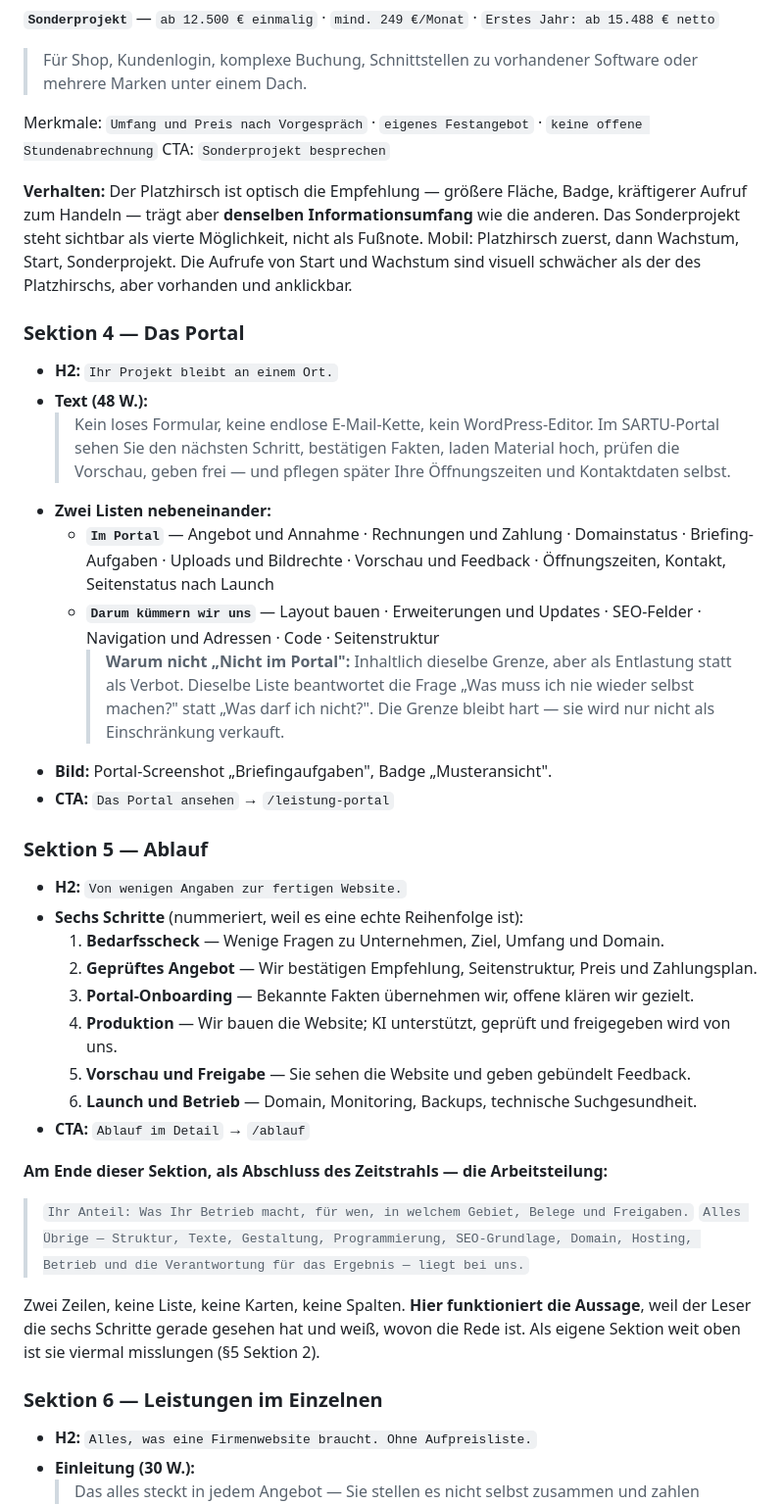
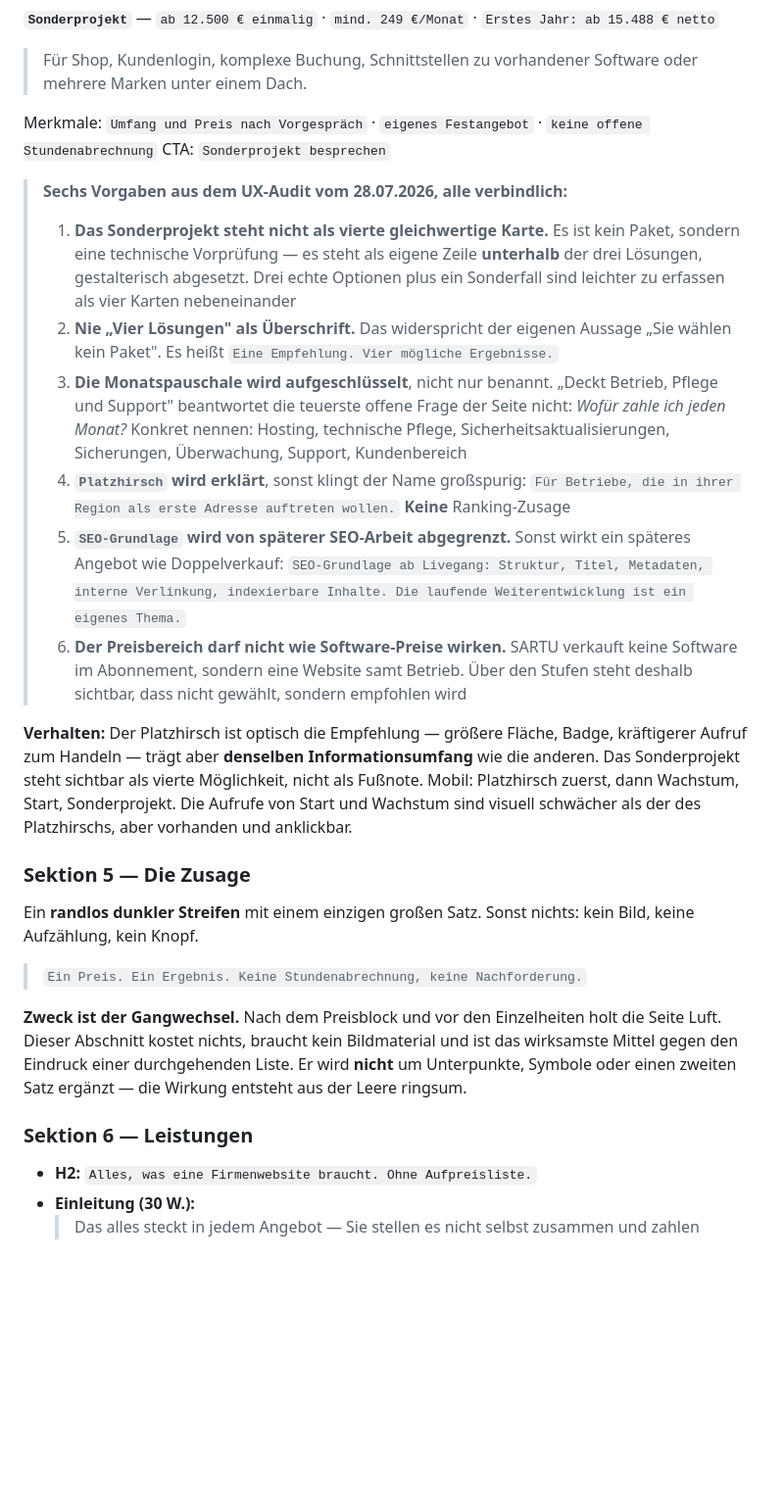
Before and after one commit to Nilsox07/Webagency-V5, a Markdown page: CLAUDE_SARTU_WEBSITE_LASTENHEFT_BAUFINAL.md, the part around one of its changes. Shown at 98% size. GitHub-like rendering; blank space fills up the shorter version.

```diff
--- a/CLAUDE_SARTU_WEBSITE_LASTENHEFT_BAUFINAL.md
+++ b/CLAUDE_SARTU_WEBSITE_LASTENHEFT_BAUFINAL.md
@@ -309,42 +349,30 @@ CTA: `Bedarf prüfen lassen`
 Merkmale: `Umfang und Preis nach Vorgespräch` · `eigenes Festangebot` · `keine offene Stundenabrechnung`
 CTA: `Sonderprojekt besprechen`
 
+> **Sechs Vorgaben aus dem UX-Audit vom 28.07.2026, alle verbindlich:**
+>
+> 1. **Das Sonderprojekt steht nicht als vierte gleichwertige Karte.** Es ist kein Paket, sondern eine technische Vorprüfung — es steht als eigene Zeile **unterhalb** der drei Lösungen, gestalterisch abgesetzt. Drei echte Optionen plus ein Sonderfall sind leichter zu erfassen als vier Karten nebeneinander
+> 2. **Nie „Vier Lösungen" als Überschrift.** Das widerspricht der eigenen Aussage „Sie wählen kein Paket". Es heißt `Eine Empfehlung. Vier mögliche Ergebnisse.`
+> 3. **Die Monatspauschale wird aufgeschlüsselt**, nicht nur benannt. „Deckt Betrieb, Pflege und Support" beantwortet die teuerste offene Frage der Seite nicht: *Wofür zahle ich jeden Monat?* Konkret nennen: Hosting, technische Pflege, Sicherheitsaktualisierungen, Sicherungen, Überwachung, Support, Kundenbereich
+> 4. **`Platzhirsch` wird erklärt**, sonst klingt der Name großspurig: `Für Betriebe, die in ihrer Region als erste Adresse auftreten wollen.` **Keine** Ranking-Zusage
+> 5. **`SEO-Grundlage` wird von späterer SEO-Arbeit abgegrenzt.** Sonst wirkt ein späteres Angebot wie Doppelverkauf: `SEO-Grundlage ab Livegang: Struktur, Titel, Metadaten, interne Verlinkung, indexierbare Inhalte. Die laufende Weiterentwicklung ist ein eigenes Thema.`
+> 6. **Der Preisbereich darf nicht wie Software-Preise wirken.** SARTU verkauft keine Software im Abonnement, sondern eine Website samt Betrieb. Über den Stufen steht deshalb sichtbar, dass nicht gewählt, sondern empfohlen wird
+
 **Verhalten:** Der Platzhirsch ist optisch die Empfehlung — größere Fläche, Badge, kräftigerer Aufruf zum Handeln — trägt aber **denselben Informationsumfang** wie die anderen. Das Sonderprojekt steht sichtbar als vierte Möglichkeit, nicht als Fußnote. Mobil: Platzhirsch zuerst, dann Wachstum, Start, Sonderprojekt. Die Aufrufe von Start und Wachstum sind visuell schwächer als der des Platzhirschs, aber vorhanden und anklickbar.
 
-### Sektion 4 — Das Portal
+### Sektion 5 — Die Zusage
 
-- **H2:** `Ihr Projekt bleibt an einem Ort.`
-- **Text (48 W.):**
-  > Kein loses Formular, keine endlose E-Mail-Kette, kein WordPress-Editor. Im SARTU-Portal sehen Sie den nächsten Schritt, bestätigen Fakten, laden Material hoch, prüfen die Vorschau, geben frei — und pflegen später Ihre Öffnungszeiten und Kontaktdaten selbst.
-- **Zwei Listen nebeneinander:**
-  - **`Im Portal`** — Angebot und Annahme · Rechnungen und Zahlung · Domainstatus · Briefing-Aufgaben · Uploads und Bildrechte · Vorschau und Feedback · Öffnungszeiten, Kontakt, Seitenstatus nach Launch
-  - **`Darum kümmern wir uns`** — Layout bauen · Erweiterungen und Updates · SEO-Felder · Navigation und Adressen · Code · Seitenstruktur
-    > **Warum nicht „Nicht im Portal":** Inhaltlich dieselbe Grenze, aber als Entlastung statt als Verbot. Dieselbe Liste beantwortet die Frage „Was muss ich nie wieder selbst machen?" statt „Was darf ich nicht?". Die Grenze bleibt hart — sie wird nur nicht als Einschränkung verkauft.
-- **Bild:** Portal-Screenshot „Briefingaufgaben", Badge „Musteransicht".
-- **CTA:** `Das Portal ansehen` → `/leistung-portal`
+Ein **randlos dunkler Streifen** mit einem einzigen großen Satz. Sonst nichts: kein Bild, keine
+Aufzählung, kein Knopf.
 
-### Sektion 5 — Ablauf
+> `Ein Preis. Ein Ergebnis. Keine Stundenabrechnung, keine Nachforderung.`
 
-- **H2:** `Von wenigen Angaben zur fertigen Website.`
-- **Sechs Schritte** (nummeriert, weil es eine echte Reihenfolge ist):
-  1. **Bedarfsscheck** — Wenige Fragen zu Unternehmen, Ziel, Umfang und Domain.
-  2. **Geprüftes Angebot** — Wir bestätigen Empfehlung, Seitenstruktur, Preis und Zahlungsplan.
-  3. **Portal-Onboarding** — Bekannte Fakten übernehmen wir, offene klären wir gezielt.
-  4. **Produktion** — Wir bauen die Website; KI unterstützt, geprüft und freigegeben wird von uns.
-  5. **Vorschau und Freigabe** — Sie sehen die Website und geben gebündelt Feedback.
-  6. **Launch und Betrieb** — Domain, Monitoring, Backups, technische Suchgesundheit.
-- **CTA:** `Ablauf im Detail` → `/ablauf`
+**Zweck ist der Gangwechsel.** Nach dem Preisblock und vor den Einzelheiten holt die Seite Luft.
+Dieser Abschnitt kostet nichts, braucht kein Bildmaterial und ist das wirksamste Mittel gegen den
+Eindruck einer durchgehenden Liste. Er wird **nicht** um Unterpunkte, Symbole oder einen zweiten
+Satz ergänzt — die Wirkung entsteht aus der Leere ringsum.
 
-**Am Ende dieser Sektion, als Abschluss des Zeitstrahls — die Arbeitsteilung:**
-
-> `Ihr Anteil: Was Ihr Betrieb macht, für wen, in welchem Gebiet, Belege und Freigaben.`
-> `Alles Übrige — Struktur, Texte, Gestaltung, Programmierung, SEO-Grundlage, Domain, Hosting, Betrieb und die Verantwortung für das Ergebnis — liegt bei uns.`
-
-Zwei Zeilen, keine Liste, keine Karten, keine Spalten. **Hier funktioniert die Aussage**, weil der
-Leser die sechs Schritte gerade gesehen hat und weiß, wovon die Rede ist. Als eigene Sektion weit
-oben ist sie viermal misslungen (§5 Sektion 2).
-
-### Sektion 6 — Leistungen im Einzelnen
+### Sektion 6 — Leistungen
 
 - **H2:** `Alles, was eine Firmenwebsite braucht. Ohne Aufpreisliste.`
 - **Einleitung (30 W.):**
```
Also changed, not shown: other parts of CLAUDE_SARTU_WEBSITE_LASTENHEFT_BAUFINAL.md (+127 -46 lines).
